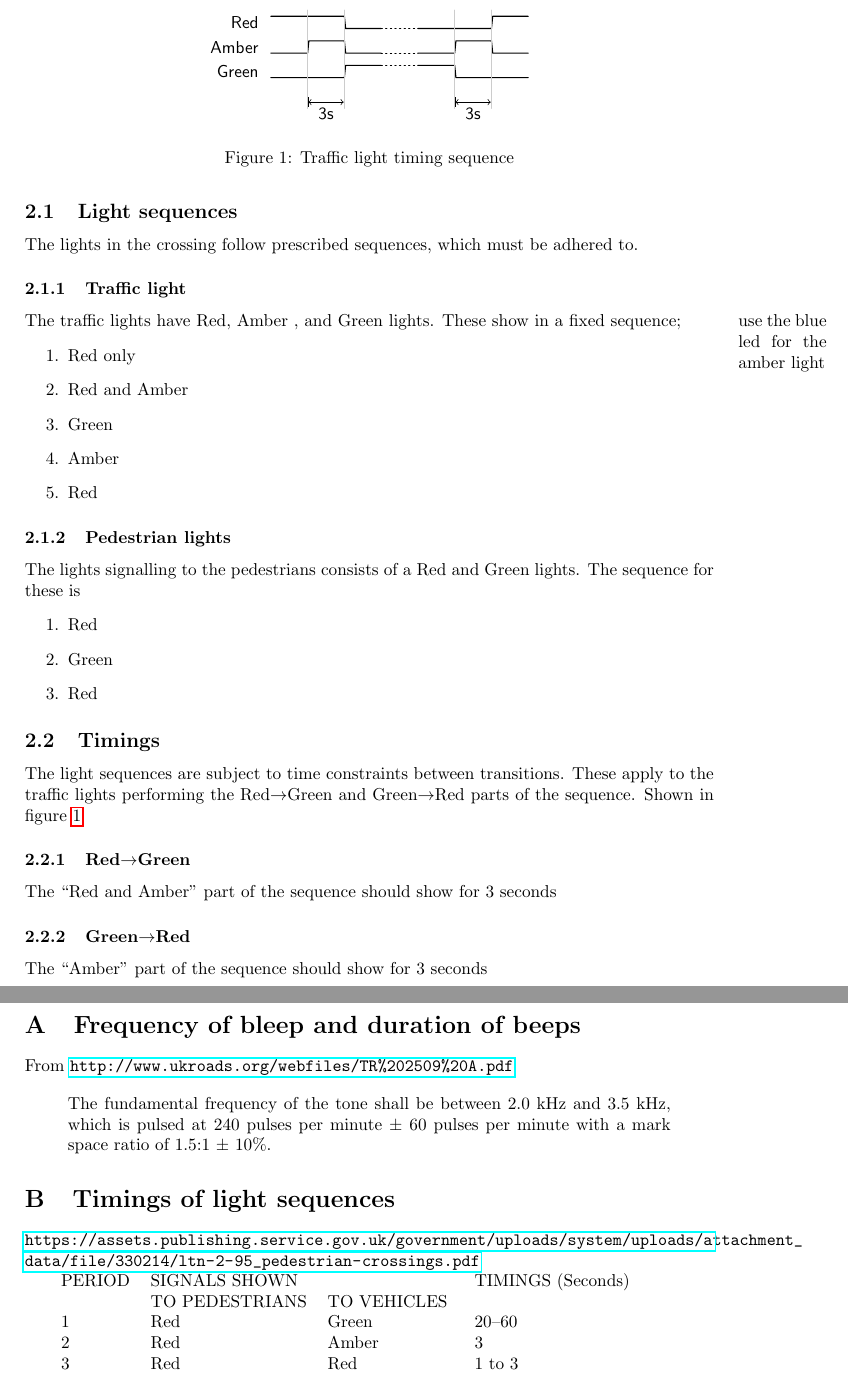
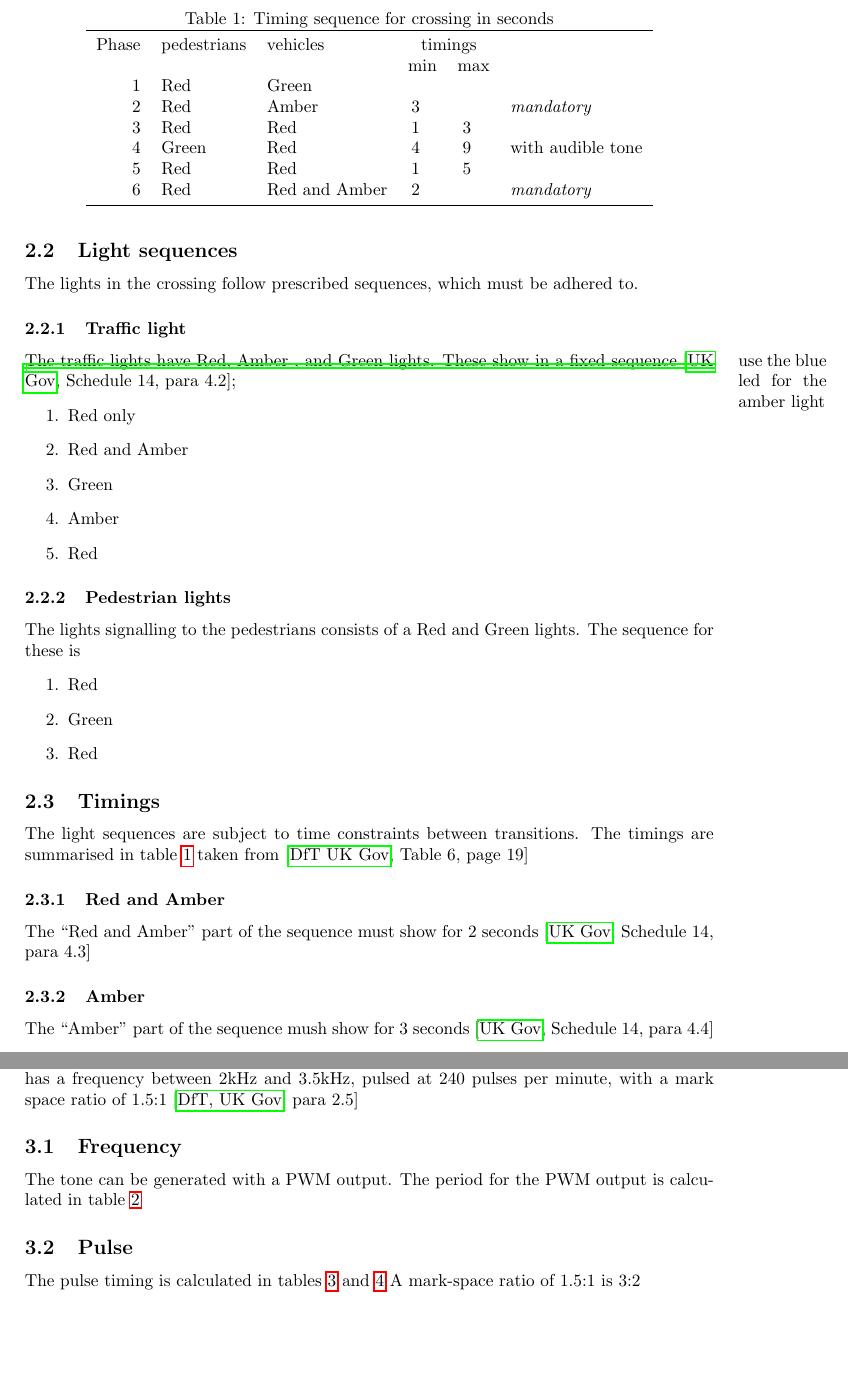
Before and after one commit to martinwonders/kf6010-mini-project, a LaTeX paper (crossing.tex): two parts of pages 2 and 3 of 3 before the commit and two parts of pages 2 and 3 of 4 after it, joined at a grey line, cut at the place of the change. Compiled offline with pdfLaTeX.

Commit message:
timings and legeslation

```diff
--- a/crossing.tex
+++ b/crossing.tex
@@ -3,7 +3,9 @@
 \usepackage[british]{babel}
 
 \usepackage{hyperref}
+\usepackage{natbib}
 \usepackage{tcolorbox}
+\usepackage{booktabs,siunitx}
 
 \usepackage{tikz-timing}
 
@@ -55,7 +64,7 @@ to.
 \subsubsection{Traffic light}
 The traffic lights have Red, Amber
 \marginpar{use the blue led for the amber light}, and
-Green lights.  These show in a fixed sequence;
+Green lights.  These show in a fixed sequence \citep[Schedule 14, para 4.2]{tsrgd};
 \begin{enumerate}
 	\item Red only
 	\item Red and Amber
@@ -75,54 +84,57 @@ The sequence for these is
 
 \subsection{Timings}\label{time-constraint}
 The light sequences are subject to time constraints between transitions.
-These apply to the traffic lights performing the Red$\rightarrow$Green and
-Green$\rightarrow$Red parts of the sequence.  Shown in  figure~\ref{light-timing-diagram}
+The timings are summarised in table~\ref{timing-sequence} taken from \citep[Table 6,
+page 19]{dps}
 
-\subsubsection{Red$\rightarrow$Green}
-The ``Red and Amber'' part of the sequence should show for 3 seconds
+\begin{table}
+	\caption{Timing sequence for crossing in seconds}
+	\label{timing-sequence}
+	\centering
+	\begin{tabular}{rllSSl}\toprule
+		Phase & pedestrians & vehicles & \multicolumn{2}{c}{timings} \\
+			  &				&		   & min & max \\
+		1 & Red & Green & \\
+		2 & Red & Amber & 3 && \emph{mandatory} \\
+		3 & Red & Red   & 1&3\\
+		4 & Green & Red & 4 & 9 & with audible tone\\
+		5 & Red & Red   & 1 & 5 \\
+		6 & Red & Red and Amber & 2 && \emph{mandatory} \\
+		\bottomrule
+	\end{tabular}
+\end{table}
 
-\subsubsection{Green$\rightarrow$Red}
-The ``Amber'' part of the sequence should show for 3 seconds
+\subsubsection{Red and Amber}
+The ``Red and Amber'' part of the sequence must show for 2 seconds
+\citep[Schedule 14, para 4.3]{tsrgd}
 
-\begin{figure}\centering
-\begin{tikztimingtable}
-	{Red}  & 3H     3H     3L {[dotted]3L} 3L 3L 3H\\
-	{Amber}& 3L     3H     3L {[dotted]3L} 3L 3H 3L\\
-	{Green}& 3L     3L     3H {[dotted]3H} 3H 3L 3L\\
-	{}     & 3SN(b) 3SN(e) 3S     3S       3SN(g) 3SN(h)\\
-\extracode
-\vertlines[black!20]{3,6, 15,18}
-\begin{pgfonlayer}{background}
-	\draw[|<->|] (b)--node[below]{3s}(e);
-	\draw[|<->|] (g)--node[below]{3s}(h);
-\end{pgfonlayer}
-\end{tikztimingtable}
-\caption{Traffic light timing sequence}
-\label{light-timing-diagram}
-\end{figure}
+\subsubsection{Amber}
+The ``Amber'' part of the sequence mush show for 3 seconds \citep[Schedule 14,
+para 4.4]{tsrgd}
 
-\clearpage
-\appendix
-\section{Frequency of bleep and duration of beeps}
-From \url{http://www.ukroads.org/webfiles/TR%202509%20A.pdf
-}
+%%--\begin{figure}\centering
+%%--\begin{tikztimingtable}
+%%--	{Red}  & 3H     3H     3L {[dotted]3L} 3L 3L 3H\\
+%%--	{Amber}& 3L     3H     3L {[dotted]3L} 3L 3H 3L\\
+%%--	{Green}& 3L     3L     3H {[dotted]3H} 3H 3L 3L\\
+%%--	{}     & 3SN(b) 3SN(e) 3S     3S       3SN(g) 3SN(h)\\
+%%--\extracode
+%%--\vertlines[black!20]{3,6, 15,18}
+%%--\begin{pgfonlayer}{background}
+%%--	\draw[|<->|] (b)--node[below]{3s}(e);
+%%--	\draw[|<->|] (g)--node[below]{3s}(h);
+%%--\end{pgfonlayer}
+%%--\end{tikztimingtable}
+%%--\caption{Traffic light timing sequence}
+%%--\label{light-timing-diagram}
+%%--\end{figure}
 
-	\begin{quote}
-		The fundamental frequency of the
-		tone shall be between 2.0 kHz and
-		3.5 kHz, which is pulsed at 240
-		pulses per minute ± 60 pulses per
-		minute with a mark space ratio of
-		1.5:1 ± 10\%.
-	\end{quote}
+\section{Audible signal}
+The green light indicating pedestrians may cross is accompanied by an audible
+signal.  This has a frequency between 2kHz and 3.5kHz, pulsed at 240 pulses
+per minute, with a mark space ratio of 1.5:1 \cite[para 2.5]{psaepc}
 
-\section{Timings of light sequences}
-	\url{https://assets.publishing.service.gov.uk/government/uploads/system/uploads/attachment_data/file/330214/ltn-2-95_pedestrian-crossings.pdf}
+\subsection{Frequency}
+The tone can be generated with a PWM output.  The period for the PWM output is
+calculated in table~\ref{tone-freq}
 
-	\begin{tabular}{llll}
-		PERIOD & SIGNALS SHOWN & & TIMINGS (Seconds) \\
-		& TO PEDESTRIANS & TO VEHICLES \\
-		1 & Red  & Green   & 20--60  \\
-	2 & Red  & Amber & 3 \\
-	3 & Red  & Red  & 1 to 3 \\
-	4 & Green & Red & 4 to 9 \\
@@ -134,0 +154,3 @@ From \url{http://www.ukroads.org/webfiles/TR%202509%20A.pdf
+\subsection{Pulse}
+The pulse timing is calculated in tables~\ref{pulse-rate} and \ref{mark-space}
+A mark-space ratio of 1.5:1 is 3:2\\
```
Also changed, not shown: traffic-regs.bib (added, +27 -0 lines), crossing.tex (50 more changed lines).
